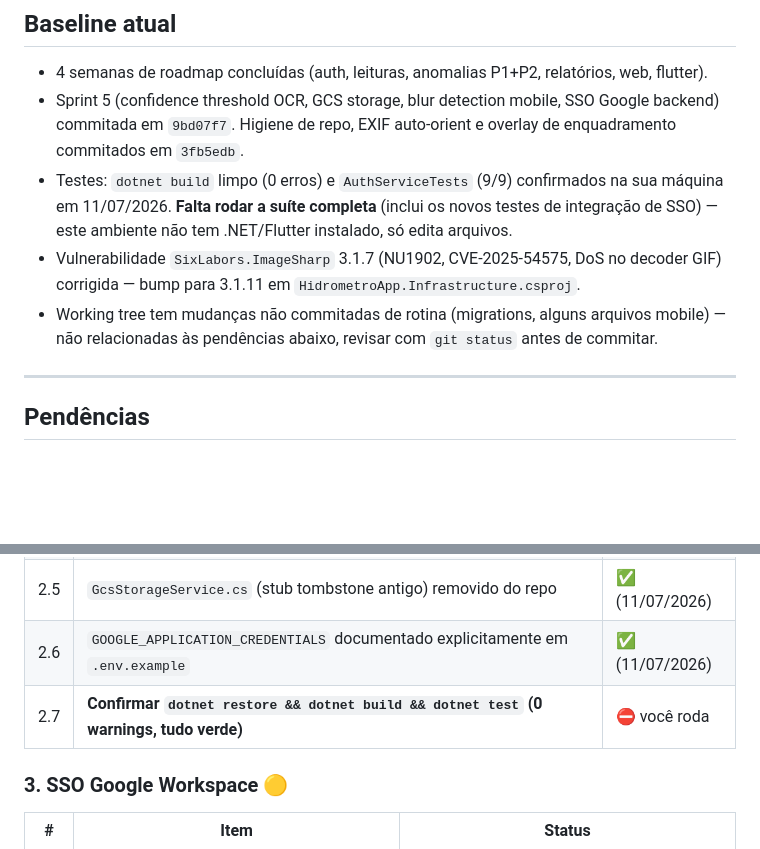
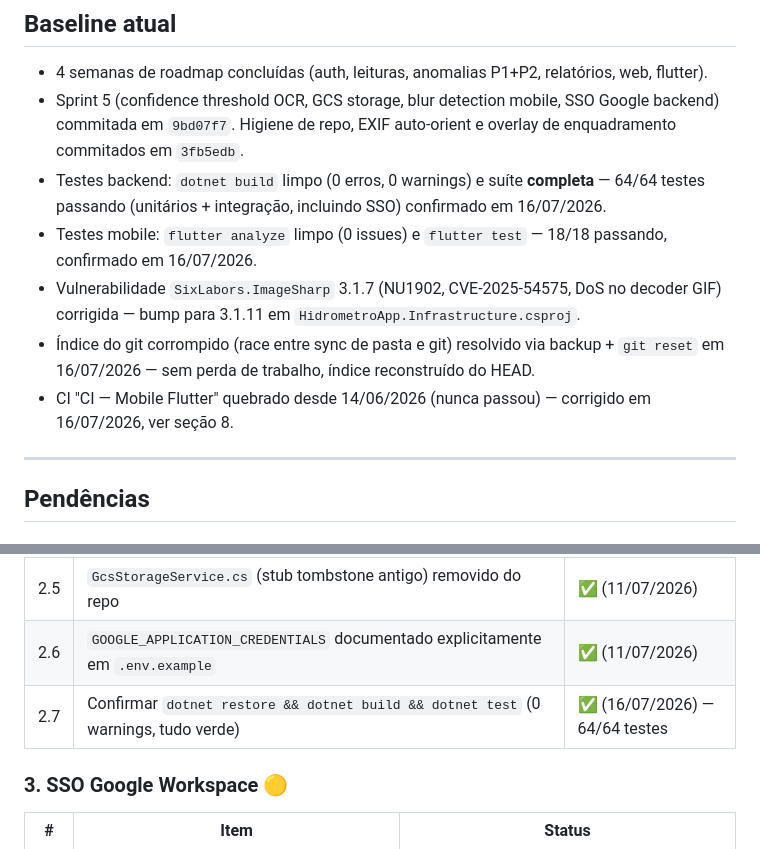
Before and after one commit to VinyCarnauba06/hidr-metro-brk, a Markdown page: PROGRESS.md, 2 parts joined by grey strips. Rendered like a GitHub page; blank space fills up the shorter version.

```diff
--- a/PROGRESS.md
+++ b/PROGRESS.md
@@ -11,13 +11,16 @@
 - Sprint 5 (confidence threshold OCR, GCS storage, blur detection mobile, SSO Google backend)
   commitada em `9bd07f7`. Higiene de repo, EXIF auto-orient e overlay de enquadramento
   commitados em `3fb5edb`.
-- Testes: `dotnet build` limpo (0 erros) e `AuthServiceTests` (9/9) confirmados na sua
-  máquina em 11/07/2026. **Falta rodar a suíte completa** (inclui os novos testes de
-  integração de SSO) — este ambiente não tem .NET/Flutter instalado, só edita arquivos.
+- Testes backend: `dotnet build` limpo (0 erros, 0 warnings) e suíte **completa** —
+  64/64 testes passando (unitários + integração, incluindo SSO) confirmado em 16/07/2026.
+- Testes mobile: `flutter analyze` limpo (0 issues) e `flutter test` — 18/18 passando,
+  confirmado em 16/07/2026.
 - Vulnerabilidade `SixLabors.ImageSharp` 3.1.7 (NU1902, CVE-2025-54575, DoS no decoder
   GIF) corrigida — bump para 3.1.11 em `HidrometroApp.Infrastructure.csproj`.
-- Working tree tem mudanças não commitadas de rotina (migrations, alguns arquivos mobile) —
-  não relacionadas às pendências abaixo, revisar com `git status` antes de commitar.
+- Índice do git corrompido (race entre sync de pasta e git) resolvido via backup +
+  `git reset` em 16/07/2026 — sem perda de trabalho, índice reconstruído do HEAD.
+- CI "CI — Mobile Flutter" quebrado desde 14/06/2026 (nunca passou) — corrigido em
+  16/07/2026, ver seção 8.
 
 ---
 
@@ -37,7 +40,7 @@ Sprint 5 commitada, tombstones Azure removidos.
 | 2.4 | DI em `Program.cs` escolhe Local/GCS por env var; pacote NuGet adicionado | ✅ |
 | 2.5 | `GcsStorageService.cs` (stub tombstone antigo) removido do repo | ✅ (11/07/2026) |
 | 2.6 | `GOOGLE_APPLICATION_CREDENTIALS` documentado explicitamente em `.env.example` | ✅ (11/07/2026) |
-| 2.7 | **Confirmar `dotnet restore && dotnet build && dotnet test` (0 warnings, tudo verde)** | ⛔ você roda |
+| 2.7 | Confirmar `dotnet restore && dotnet build && dotnet test` (0 warnings, tudo verde) | ✅ (16/07/2026) — 64/64 testes |
 
 ### 3. SSO Google Workspace 🟡
 
```
Also changed, not shown: other parts of PROGRESS.md (+21 -7 lines).
